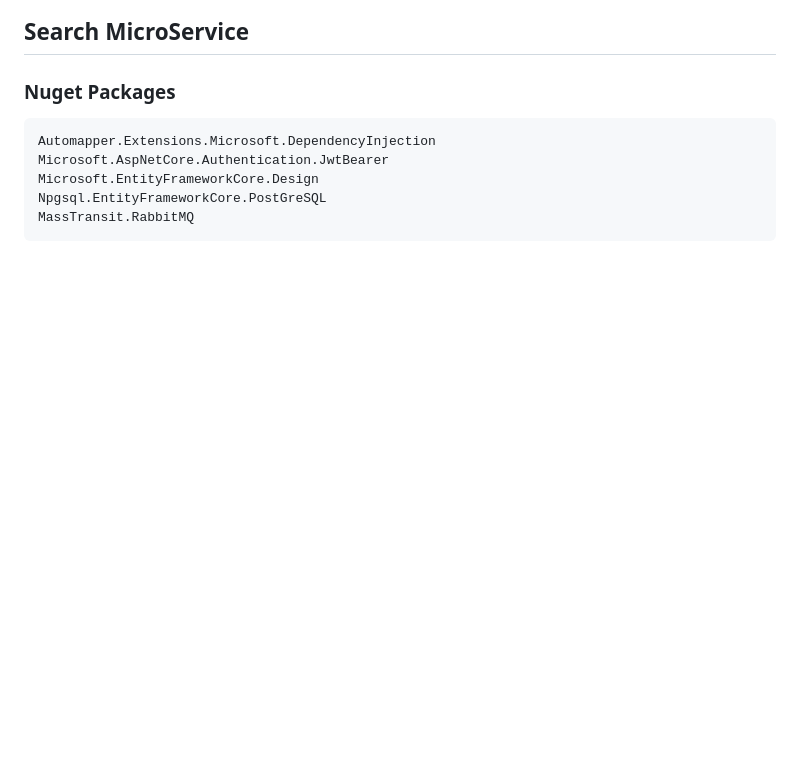
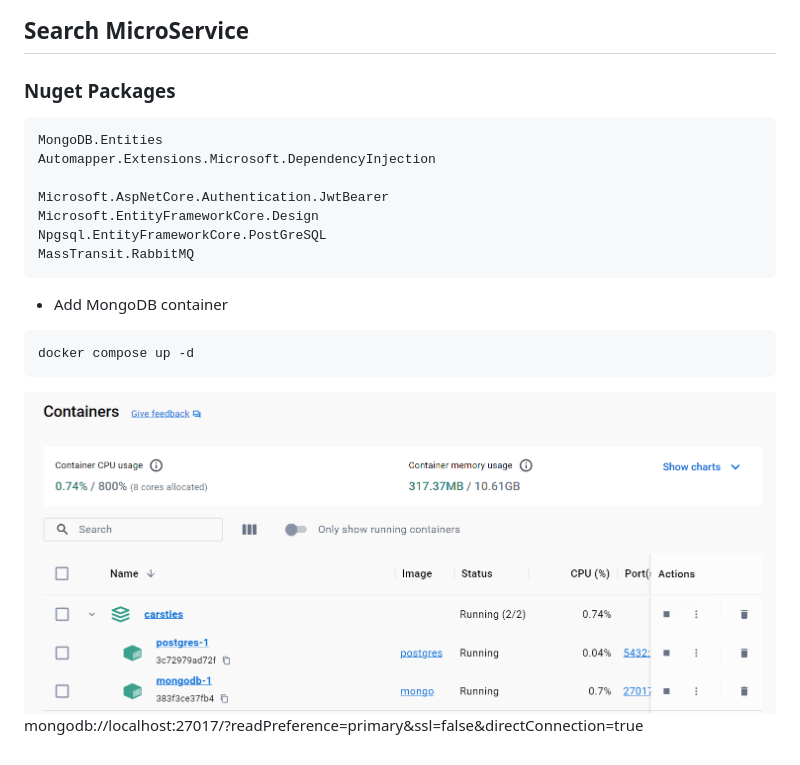
Before and after one commit to alex-toy/BuildMicroservicesAppWithNetAndNextJSFromScratch, a Markdown page: README.md, the part around the change. Drawn GitHub-style; pictures changed too: pictures/mongodb.png (added); blank space fills up the shorter version.

Commit message:
mongo db

````diff
--- a/README.md
+++ b/README.md
@@ -77,9 +77,20 @@ Update-Database
 
 ### Nuget Packages
 ```
+MongoDB.Entities
 Automapper.Extensions.Microsoft.DependencyInjection
+
 Microsoft.AspNetCore.Authentication.JwtBearer
 Microsoft.EntityFrameworkCore.Design
 Npgsql.EntityFrameworkCore.PostGreSQL
 MassTransit.RabbitMQ
 ```
+
+- Add MongoDB container
+```
+docker compose up -d
+```
+<img src="/pictures/mongodb.png" title="mongodb"  width="900">
+
+
+mongodb://localhost:27017/?readPreference=primary&ssl=false&directConnection=true
````
Also changed, not shown: 8 other files.
